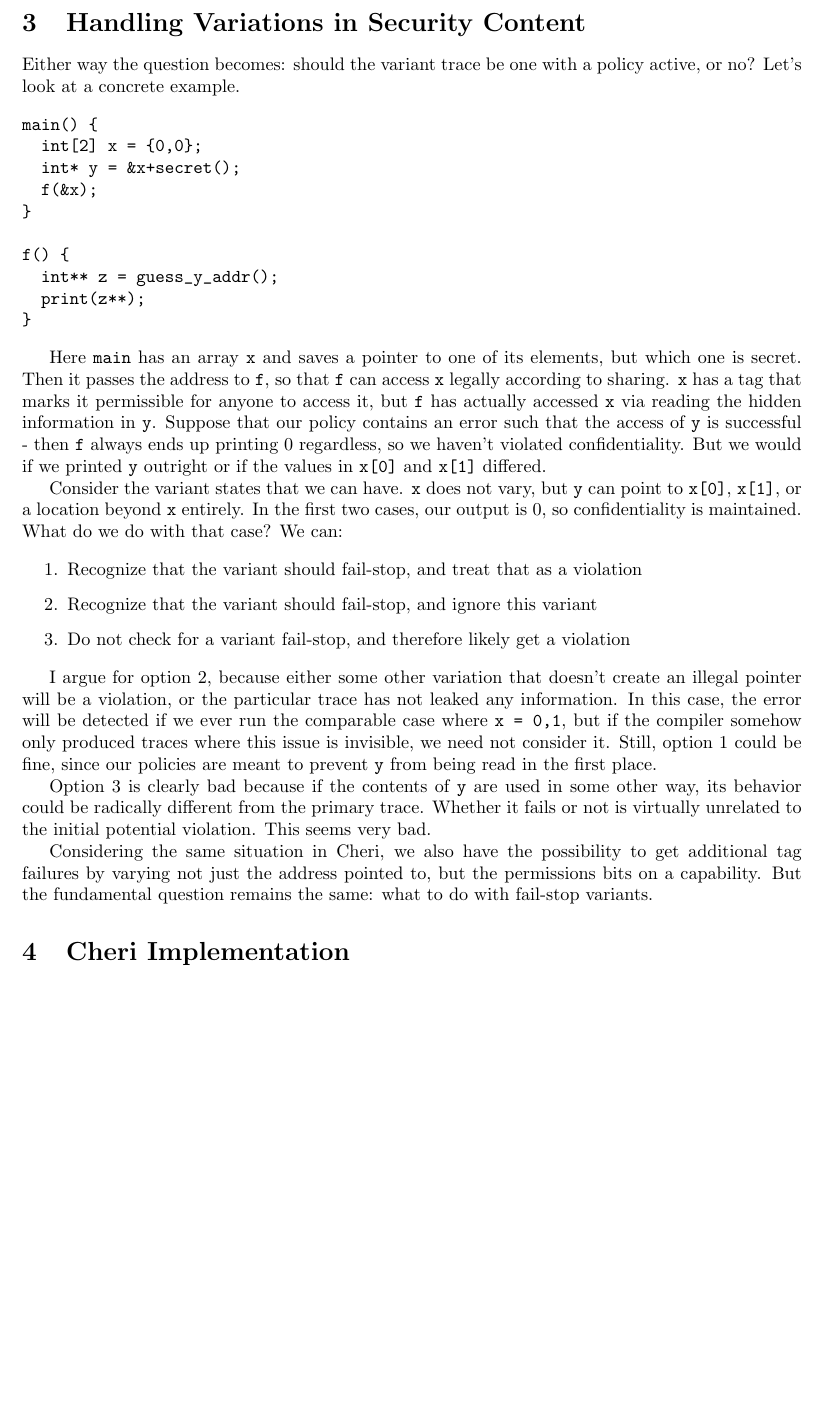
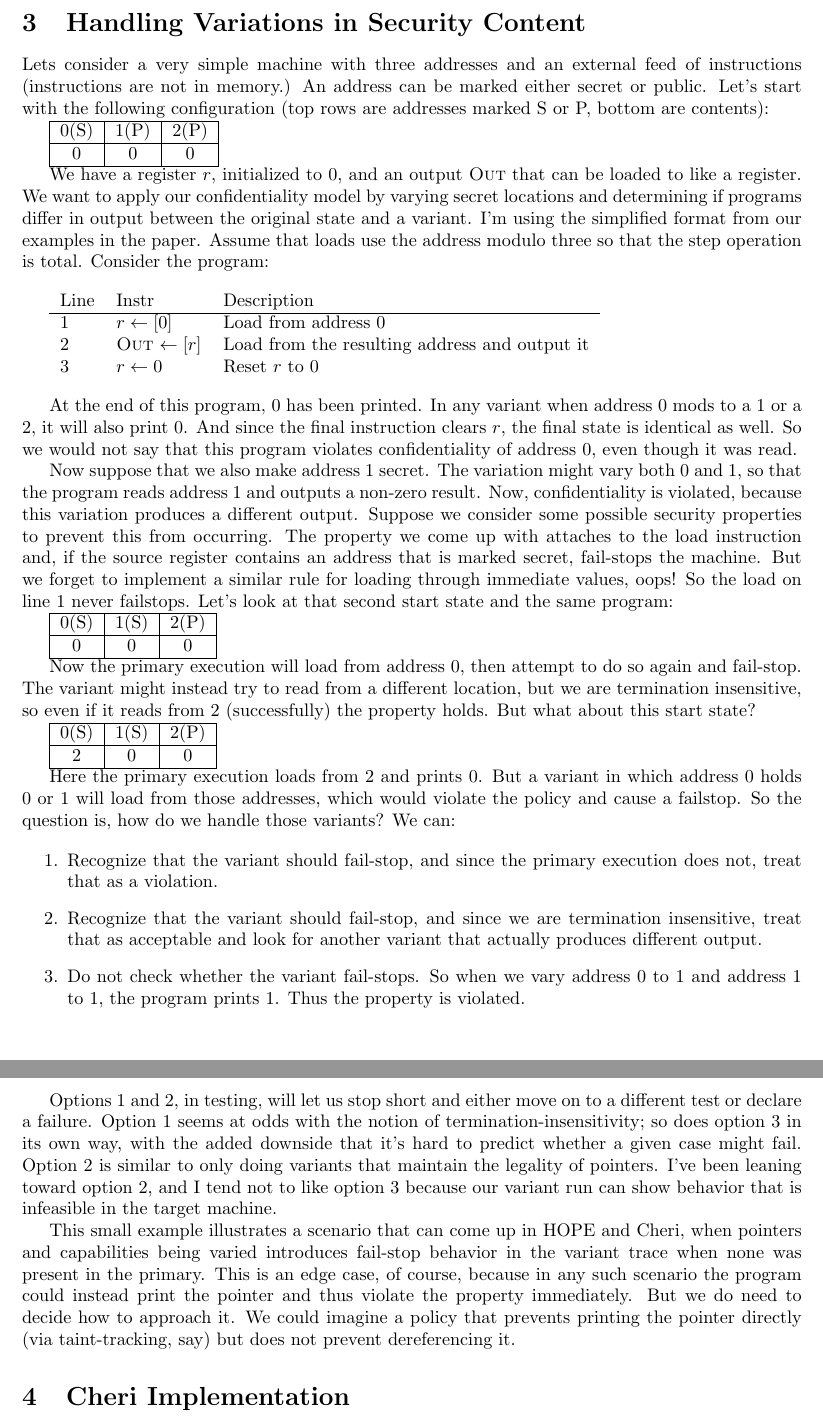
Before and after one commit to bcpierce00/interfering, a LaTeX document (CheriApproaches.tex): part of page 3 of 4 before the commit and two parts of pages 3 and 4 of 4 after it, the two joined at a grey line, cut so that both start at the same text, the shorter picture padded with empty space. Compiled offline with pdfLaTeX.

Commit message:
Updated example to be much simpler

```diff
--- a/CheriApproaches.tex
+++ b/CheriApproaches.tex
@@ -98,53 +98,93 @@ them occur.
 
 \section{Handling Variations in Security Content}
 
-Either way the question becomes: should the variant trace be one with a policy active, or no? Let's
-look at a concrete example.
+Lets consider a very simple machine with three addresses and an external feed of instructions
+(instructions are not in memory.) An address can be marked either secret or public. Let's start with
+the following configuration (top rows are addresses marked S or P, bottom are contents):
 
-\begin{verbatim}
-main() {
-  int[2] x = {0,0};
-  int* y = &x+secret();
-  f(&x);
-}
+\begin{tabular}{| c | c | c |}
+  \hline
+  0(S) & 1(P) & 2(P) \\
+  \hline
+  0 & 0 & 0 \\
+  \hline
+\end{tabular}
 
-f() {
-  int** z = guess_y_addr();
-  print(z**);
-}
-\end{verbatim}
+We have a register \(r\), initialized to 0, and an output {\sc Out} that can be loaded to like a register.
+We want to apply our confidentiality model by varying secret locations and determining if programs
+differ in output between the original state and a variant. I'm using the simplified format from our
+examples in the paper. Assume that loads use the address modulo three so that the step operation is
+total. Consider the program:
 
-Here {\tt main} has an array {\tt x} and saves a pointer to one of its elements, but which one is secret.
-Then it passes the address to  {\tt f}, so that {\tt f} can access {\tt x} legally according to sharing.
-{\tt x} has a tag that marks it permissible for anyone to access it, but {\tt f} has actually accessed {\tt x}
-via reading the hidden information in {\tt y}. Suppose that our policy contains an error such that the access
-of {\tt y} is successful - then {\tt f} always ends up printing 0 regardless, so we haven't violated
-confidentiality. But we would if we printed {\tt y} outright or if the values in {\tt x[0]} and
-{\tt x[1]} differed.
+\vspace{\abovedisplayskip}
 
-Consider the variant states that we can have. {\tt x} does not vary, but {\tt y} can point to {\tt x[0]},
-{\tt x[1]}, or a location beyond {\tt x} entirely. In the first two cases, our output is 0,
-so confidentiality is maintained. What do we do with that case? We can:
+\begin{tabular}{l l l}
+  Line & Instr & Description \\
+  \hline
+  1 & \(r \leftarrow [0]\) & Load from address 0 \\
+  2 & {\sc Out} \(\leftarrow [r]\) & Load from the resulting address and output it \\
+  3 & \(r \leftarrow 0\) & Reset \(r\) to 0 \\
+\end{tabular}
+
+\vspace{\belowdisplayskip}
+
+At the end of this program, 0 has been printed. In any variant when address 0 mods to a 1 or a 2, it
+will also print 0. And since the final instruction clears \(r\), the final state is identical as well.
+So we would not say that this program violates confidentiality of address 0, even though it was read.
+
+Now suppose that we also make address 1 secret. The variation might vary both 0 and 1, so that the
+program reads address 1 and outputs a non-zero result. Now, confidentiality is violated, because this
+variation produces a different output. Suppose we consider some possible security properties to
+prevent this from occurring. The property we come up with attaches to the load instruction and,
+if the source register contains an address that is marked secret, fail-stops the machine. But we forget
+to implement a similar rule for loading through immediate values, oops! So the load on line 1 never failstops.
+Let's look at that second start state and the same program:
+
+\begin{tabular}{| c | c | c |}
+  \hline
+  0(S) & 1(S) & 2(P) \\
+  \hline
+  0 & 0 & 0 \\
+  \hline
+\end{tabular}
+
+Now the primary execution will load from address 0, then attempt to do so again and fail-stop. The variant
+might instead try to read from a different location, but we are termination insensitive, so even if it reads
+from 2 (successfully) the property holds. But what about this start state?
+
+\begin{tabular}{| c | c | c |}
+  \hline
+  0(S) & 1(S) & 2(P) \\
+  \hline
+  2 & 0 & 0 \\
+  \hline
+\end{tabular}
+
+Here the primary execution loads from 2 and prints 0. But a variant in which address 0 holds 0 or 1 will
+load from those addresses, which would violate the policy and cause a failstop. So the question is, how do
+we handle those variants? We can:
 
 \begin{enumerate}
-\item Recognize that the variant should fail-stop, and treat that as a violation
-\item Recognize that the variant should fail-stop, and ignore this variant
-\item Do not check for a variant fail-stop, and therefore likely get a violation
+\item Recognize that the variant should fail-stop, and since the primary execution does not,
+  treat that as a violation.
+\item Recognize that the variant should fail-stop, and since we are termination insensitive,
+  treat that as acceptable and look for another variant that actually produces different output.
+\item Do not check whether the variant fail-stops. So when we vary address 0 to 1 and address 1 to 1,
+  the program prints 1. Thus the property is violated.
 \end{enumerate}
 
-I argue for option 2, because either some other variation that doesn't create an illegal pointer
-will be a violation, or the particular trace has not leaked any information. In this case,
-the error will be detected if we ever run the comparable case where {\tt x = {0,1}}, but if the compiler
-somehow only produced traces where this issue is invisible, we need not consider it. Still, option 1
-could be fine, since our policies are meant to prevent {\tt y} from being read in the first place.
+Options 1 and 2, in testing, will let us stop short and either move on to a different test or
+declare a failure. Option 1 seems at odds with the notion of termination-insensitivity; so does option 3
+in its own way, with the added downside that it's hard to predict whether a given case might fail. Option
+2 is similar to only doing variants that maintain the legality of pointers. I've been leaning toward option
+2, and I tend not to like option 3 because our variant run can show behavior that is infeasible in the
+target machine.
 
-Option 3 is clearly bad because if the contents of {\tt y} are used in some other way, its behavior
-could be radically different from the primary trace. Whether it fails or not is virtually unrelated to
-the initial potential violation. This seems very bad.
-
-Considering the same situation in Cheri, we also have the possibility to get additional tag failures
-by varying not just the address pointed to, but the permissions bits on a capability. But the fundamental
-question remains the same: what to do with fail-stop variants.
+This small example illustrates a scenario that can come up in HOPE and Cheri, when pointers and capabilities
+being varied introduces fail-stop behavior in the variant trace when none was present in the primary. This
+is an edge case, of course, because in any such scenario the program could instead print the pointer and thus
+violate the property immediately. But we do need to decide how to approach it. We could imagine a policy that
+prevents printing the pointer directly (via taint-tracking, say) but does not prevent dereferencing it.
 
 \section{Cheri Implementation}
 
```
